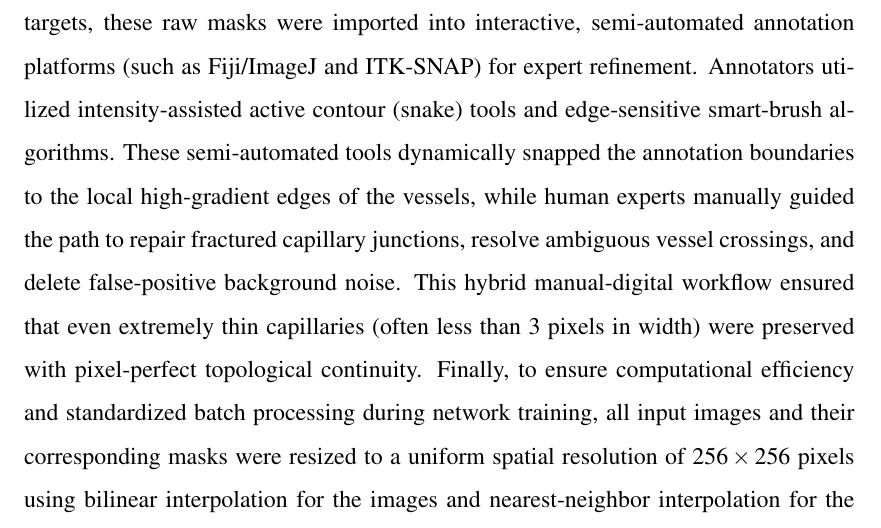
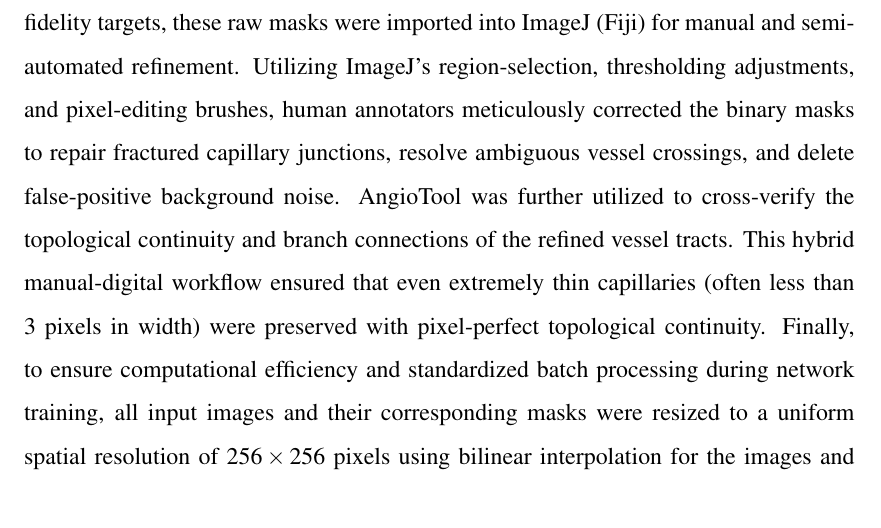
Before and after one commit to codeninjartr/angio, a LaTeX thesis (Thesis/main.tex, which reads Thesis/chapters/4_Methodology.tex): part of page 37 of 66, cut so that both start at the same text. Compiled offline with pdfLaTeX.

Commit message:
Align methodology tools with the PPT (Fiji/ImageJ and AngioTool)

```diff
--- a/Thesis/chapters/4_Methodology.tex
+++ b/Thesis/chapters/4_Methodology.tex
@@ -6,7 +6,7 @@ This chapter provides a comprehensive, component-level breakdown of the automate
 \section{Dataset Description and Preprocessing}
 The foundation of any deep learning model lies in the quality, diversity, and statistical distribution of its training data. The primary dataset utilized in this research consists of 637 high-resolution RGB angiography images, partitioned into a training set of 500 images and an independent, hold-out testing set of 137 images.
 
-Each RGB image, denoted as $I \in \mathbb{R}^{H \times W \times 3}$, is accompanied by an expert-annotated binary ground truth mask $G \in \{0,1\}^{H \times W}$. The preparation of these ground truth masks followed a systematic multi-stage pipeline. First, the green color channel was extracted from the raw RGB images to maximize the contrast of the hemoglobin-rich vasculature against the surrounding chorioallantoic membrane tissue. An initial coarse segmentation was performed using localized adaptive Gaussian thresholding to binarize the vessel boundaries. However, due to non-uniform background illumination and salt-and-pepper noise inherent in microscopic imaging, this automated step introduced spurious background artifacts and fractured thin capillary segments. To establish high-fidelity targets, these raw masks were imported into interactive, semi-automated annotation platforms (such as Fiji/ImageJ and ITK-SNAP) for expert refinement. Annotators utilized intensity-assisted active contour (snake) tools and edge-sensitive smart-brush algorithms. These semi-automated tools dynamically snapped the annotation boundaries to the local high-gradient edges of the vessels, while human experts manually guided the path to repair fractured capillary junctions, resolve ambiguous vessel crossings, and delete false-positive background noise. This hybrid manual-digital workflow ensured that even extremely thin capillaries (often less than 3 pixels in width) were preserved with pixel-perfect topological continuity. Finally, to ensure computational efficiency and standardized batch processing during network training, all input images and their corresponding masks were resized to a uniform spatial resolution of $256 \times 256$ pixels using bilinear interpolation for the images and nearest-neighbor interpolation for the masks to preserve discrete binary boundaries.
+Each RGB image, denoted as $I \in \mathbb{R}^{H \times W \times 3}$, is accompanied by an expert-annotated binary ground truth mask $G \in \{0,1\}^{H \times W}$. The preparation of these ground truth masks followed a systematic multi-stage pipeline. First, the green color channel was extracted from the raw RGB images to maximize the contrast of the hemoglobin-rich vasculature against the surrounding chorioallantoic membrane tissue. An initial coarse segmentation was performed using localized adaptive Gaussian thresholding to binarize the vessel boundaries. However, due to non-uniform background illumination and salt-and-pepper noise inherent in microscopic imaging, this automated step introduced spurious background artifacts and fractured thin capillary segments. To establish high-fidelity targets, these raw masks were imported into ImageJ (Fiji) for manual and semi-automated refinement. Utilizing ImageJ's region-selection, thresholding adjustments, and pixel-editing brushes, human annotators meticulously corrected the binary masks to repair fractured capillary junctions, resolve ambiguous vessel crossings, and delete false-positive background noise. AngioTool was further utilized to cross-verify the topological continuity and branch connections of the refined vessel tracts. This hybrid manual-digital workflow ensured that even extremely thin capillaries (often less than 3 pixels in width) were preserved with pixel-perfect topological continuity. Finally, to ensure computational efficiency and standardized batch processing during network training, all input images and their corresponding masks were resized to a uniform spatial resolution of $256 \times 256$ pixels using bilinear interpolation for the images and nearest-neighbor interpolation for the masks to preserve discrete binary boundaries.
 
 Following spatial normalization, the pixel intensities of the RGB images are normalized from the range $[0, 255]$ to the range $[0.0, 1.0]$. This vital preprocessing step stabilizes the gradients during backpropagation and accelerates the convergence of the neural networks by ensuring that the input features operate on a similar numerical scale.
 
```
